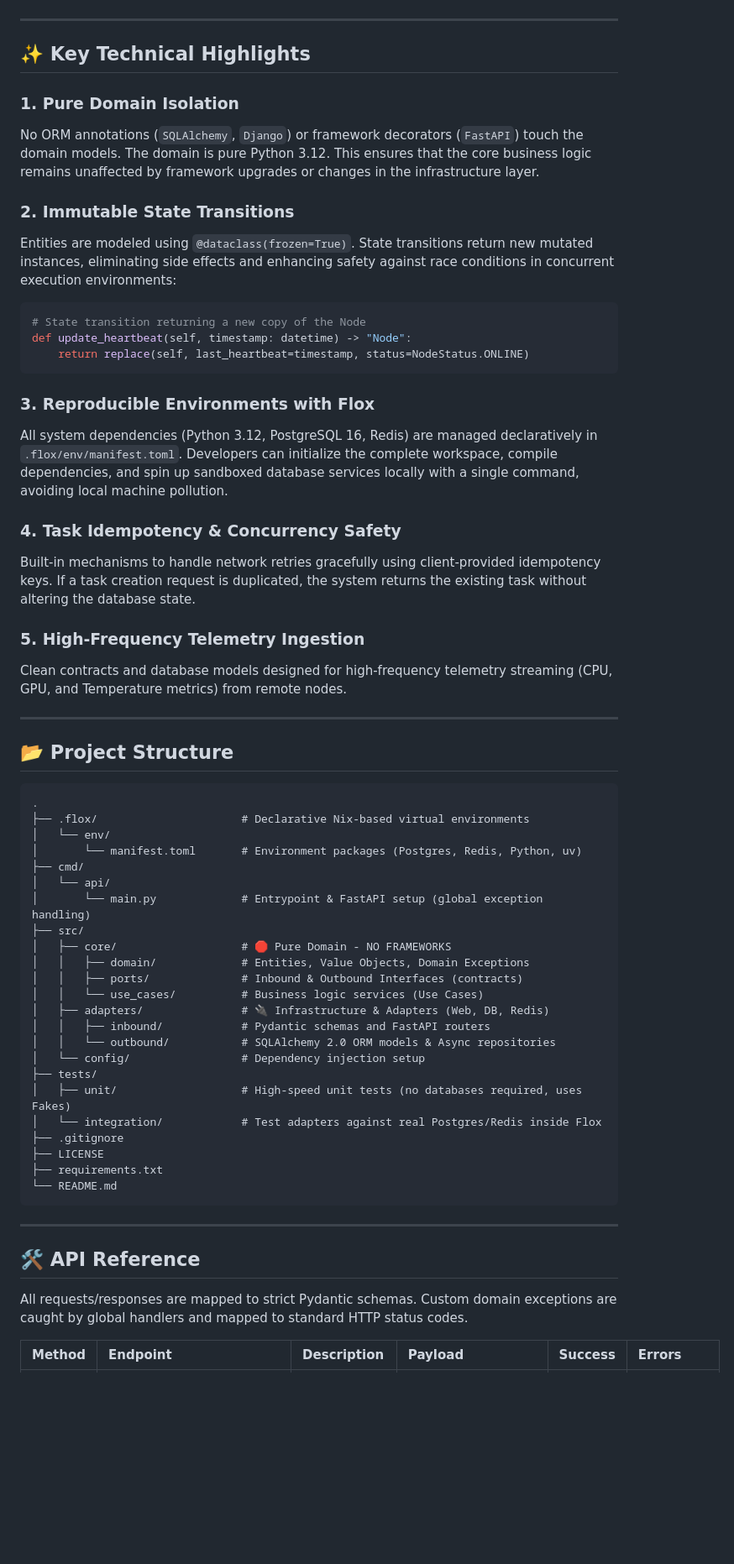
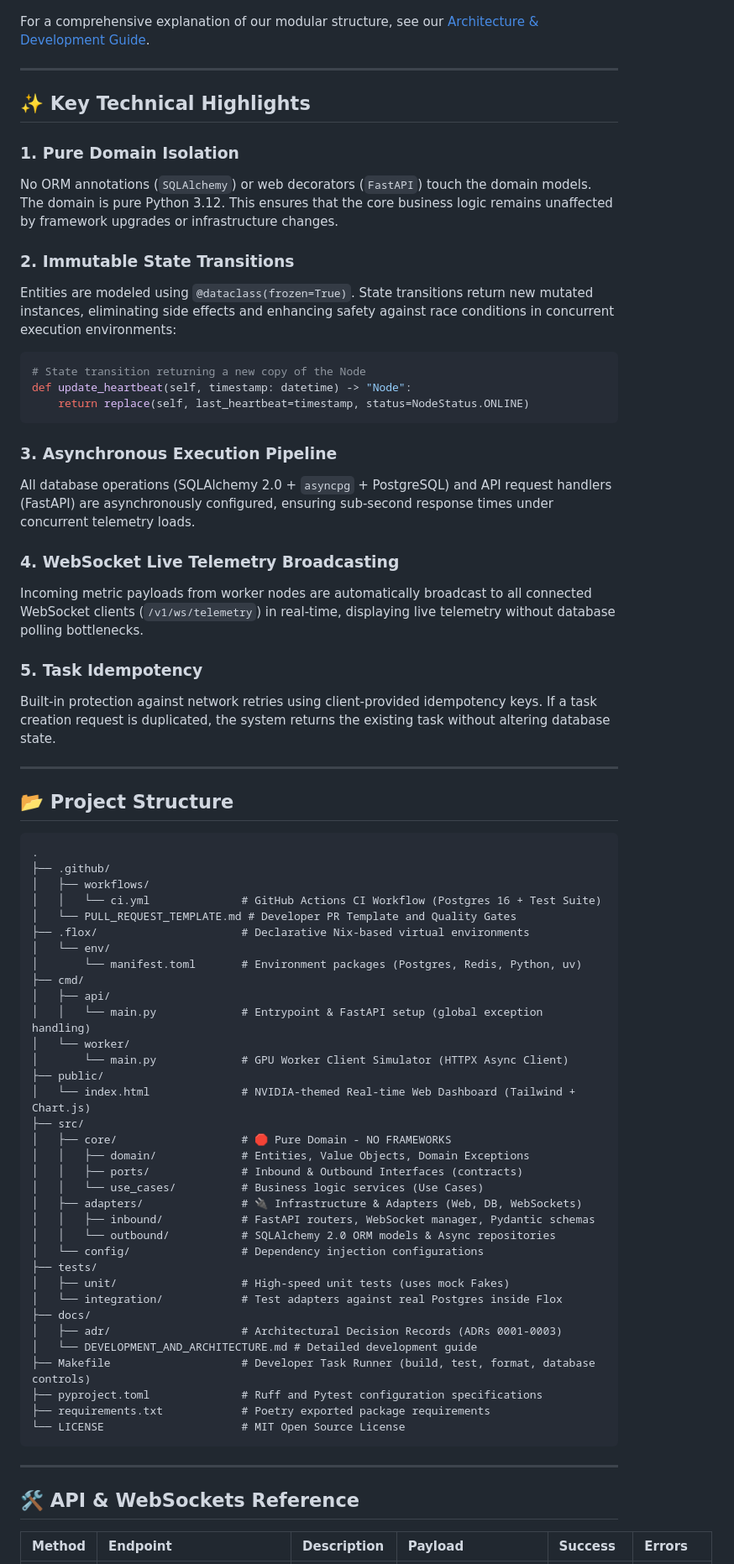
Before and after one commit to Casta2007-ccs/gpu-fleet-commander, a Markdown page: README.md, the part around one of its changes. Shown at 84% size. Rendered like a GitHub page; blank space fills up the shorter version.

````diff
--- a/README.md
+++ b/README.md
@@ -67,12 +69,14 @@ graph TD
     style Outbound Adapters fill:#37474f,stroke:#263238,stroke-width:2px,color:#fff
 ```
 
+For a comprehensive explanation of our modular structure, see our [Architecture & Development Guide](file:///C:/Users/Usuario/Documents/antigravity/keen-noether/docs/DEVELOPMENT_AND_ARCHITECTURE.md).
+
 ---
 
 ## ✨ Key Technical Highlights
 
 ### 1. Pure Domain Isolation
-No ORM annotations (`SQLAlchemy`, `Django`) or framework decorators (`FastAPI`) touch the domain models. The domain is pure Python 3.12. This ensures that the core business logic remains unaffected by framework upgrades or changes in the infrastructure layer.
+No ORM annotations (`SQLAlchemy`) or web decorators (`FastAPI`) touch the domain models. The domain is pure Python 3.12. This ensures that the core business logic remains unaffected by framework upgrades or infrastructure changes.
 
 ### 2. Immutable State Transitions
 Entities are modeled using `@dataclass(frozen=True)`. State transitions return new mutated instances, eliminating side effects and enhancing safety against race conditions in concurrent execution environments:
@@ -82,14 +86,14 @@ def update_heartbeat(self, timestamp: datetime) -> "Node":
     return replace(self, last_heartbeat=timestamp, status=NodeStatus.ONLINE)
 ```
 
-### 3. Reproducible Environments with Flox
-All system dependencies (Python 3.12, PostgreSQL 16, Redis) are managed declaratively in `.flox/env/manifest.toml`. Developers can initialize the complete workspace, compile dependencies, and spin up sandboxed database services locally with a single command, avoiding local machine pollution.
+### 3. Asynchronous Execution Pipeline
+All database operations (SQLAlchemy 2.0 + `asyncpg` + PostgreSQL) and API request handlers (FastAPI) are asynchronously configured, ensuring sub-second response times under concurrent telemetry loads.
 
-### 4. Task Idempotency & Concurrency Safety
-Built-in mechanisms to handle network retries gracefully using client-provided idempotency keys. If a task creation request is duplicated, the system returns the existing task without altering the database state.
+### 4. WebSocket Live Telemetry Broadcasting
+Incoming metric payloads from worker nodes are automatically broadcast to all connected WebSocket clients (`/v1/ws/telemetry`) in real-time, displaying live telemetry without database polling bottlenecks.
 
-### 5. High-Frequency Telemetry Ingestion
-Clean contracts and database models designed for high-frequency telemetry streaming (CPU, GPU, and Temperature metrics) from remote nodes.
+### 5. Task Idempotency
+Built-in protection against network retries using client-provided idempotency keys. If a task creation request is duplicated, the system returns the existing task without altering database state.
 
 ---
 
@@ -97,35 +101,44 @@ Clean contracts and database models designed for high-frequency telemetry stream
 
 ```text
 .
+├── .github/
+│   ├── workflows/
+│   │   └── ci.yml              # GitHub Actions CI Workflow (Postgres 16 + Test Suite)
+│   └── PULL_REQUEST_TEMPLATE.md # Developer PR Template and Quality Gates
 ├── .flox/                      # Declarative Nix-based virtual environments
 │   └── env/
 │       └── manifest.toml       # Environment packages (Postgres, Redis, Python, uv)
 ├── cmd/
-│   └── api/
-│       └── main.py             # Entrypoint & FastAPI setup (global exception handling)
+│   ├── api/
+│   │   └── main.py             # Entrypoint & FastAPI setup (global exception handling)
+│   └── worker/
+│       └── main.py             # GPU Worker Client Simulator (HTTPX Async Client)
+├── public/
+│   └── index.html              # NVIDIA-themed Real-time Web Dashboard (Tailwind + Chart.js)
 ├── src/
 │   ├── core/                   # 🛑 Pure Domain - NO FRAMEWORKS
 │   │   ├── domain/             # Entities, Value Objects, Domain Exceptions
 │   │   ├── ports/              # Inbound & Outbound Interfaces (contracts)
 │   │   └── use_cases/          # Business logic services (Use Cases)
-│   ├── adapters/               # 🔌 Infrastructure & Adapters (Web, DB, Redis)
-│   │   ├── inbound/            # Pydantic schemas and FastAPI routers
+│   ├── adapters/               # 🔌 Infrastructure & Adapters (Web, DB, WebSockets)
+│   │   ├── inbound/            # FastAPI routers, WebSocket manager, Pydantic schemas
 │   │   └── outbound/           # SQLAlchemy 2.0 ORM models & Async repositories
-│   └── config/                 # Dependency injection setup
+│   └── config/                 # Dependency injection configurations
 ├── tests/
-│   ├── unit/                   # High-speed unit tests (no databases required, uses Fakes)
-│   └── integration/            # Test adapters against real Postgres/Redis inside Flox
-├── .gitignore
-├── LICENSE
-├── requirements.txt
-└── README.md
+│   ├── unit/                   # High-speed unit tests (uses mock Fakes)
+│   └── integration/            # Test adapters against real Postgres inside Flox
+├── docs/
+│   ├── adr/                    # Architectural Decision Records (ADRs 0001-0003)
+│   └── DEVELOPMENT_AND_ARCHITECTURE.md # Detailed development guide
+├── Makefile                    # Developer Task Runner (build, test, format, database controls)
+├── pyproject.toml              # Ruff and Pytest configuration specifications
+├── requirements.txt            # Poetry exported package requirements
+└── LICENSE                     # MIT Open Source License
 ```
 
 ---
 
-## 🛠️ API Reference
-
-All requests/responses are mapped to strict Pydantic schemas. Custom domain exceptions are caught by global handlers and mapped to standard HTTP status codes.
+## 🛠️ API & WebSockets Reference
 
 | Method | Endpoint | Description | Payload | Success | Errors |
 |:---|:---|:---|:---|:---|:---|
````
Also changed, not shown: other parts of README.md (+66 -46 lines).
